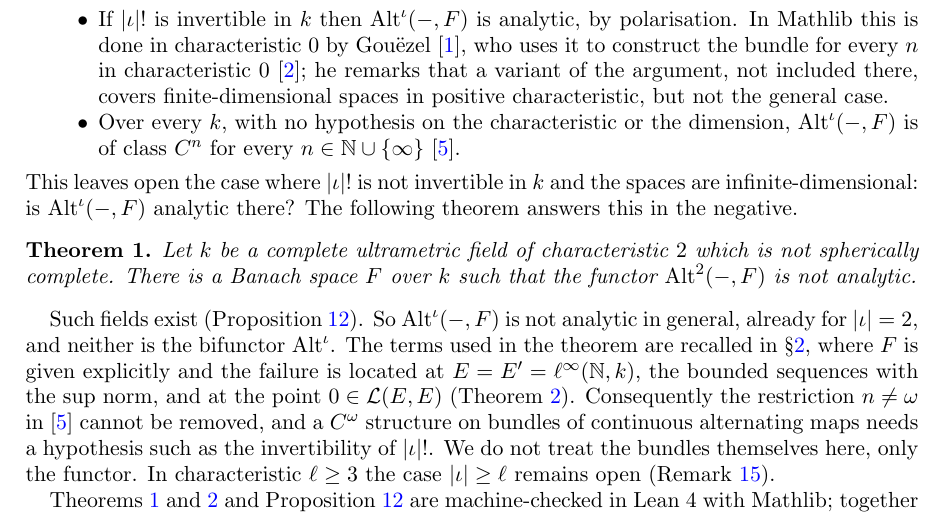
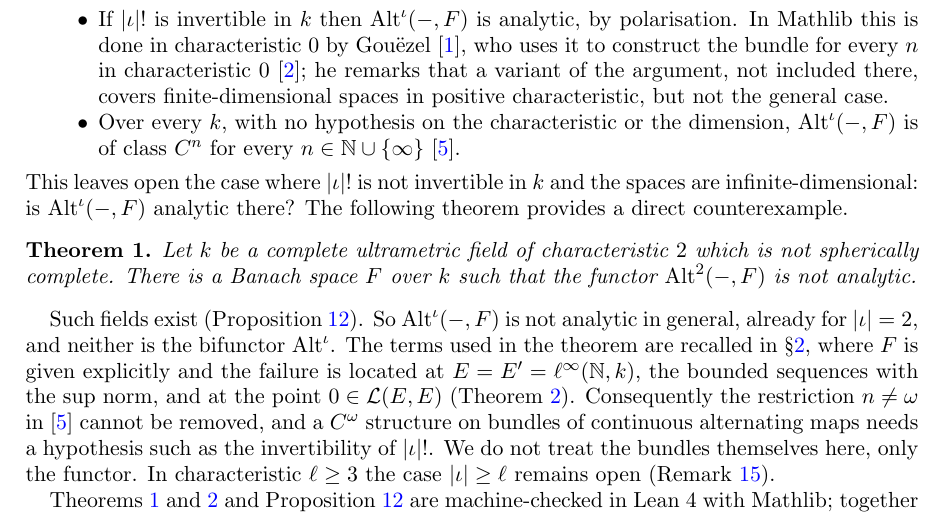
Before and after one commit to Deicyde/alternating-analytic-counterexample, a LaTeX problem sheet (paper/counterexample.tex): part of page 2 of 8, cut so that both start at the same text. Compiled offline with pdfLaTeX.

Commit message:
paper: 'provides a direct counterexample'

```diff
--- a/paper/counterexample.tex
+++ b/paper/counterexample.tex
@@ -85,7 +85,7 @@ spaces in positive characteristic, but not the general case.
 $n\in\N\cup\{\infty\}$~\cite{PR}.
 \end{itemize}
 This leaves open the case where $\abs\iota!$ is not invertible in $\kk$ and the spaces are infinite-dimensional: is
-$\Alt^\iota(-,F)$ analytic there? The following theorem answers this in the negative.
+$\Alt^\iota(-,F)$ analytic there? The following theorem provides a direct counterexample.
 
 \begin{theorem}\label{thm:false}
 Let $\kk$ be a complete ultrametric field of characteristic $2$ which is not spherically complete. There is a Banach
```
Also changed, not shown: paper/counterexample.pdf.
